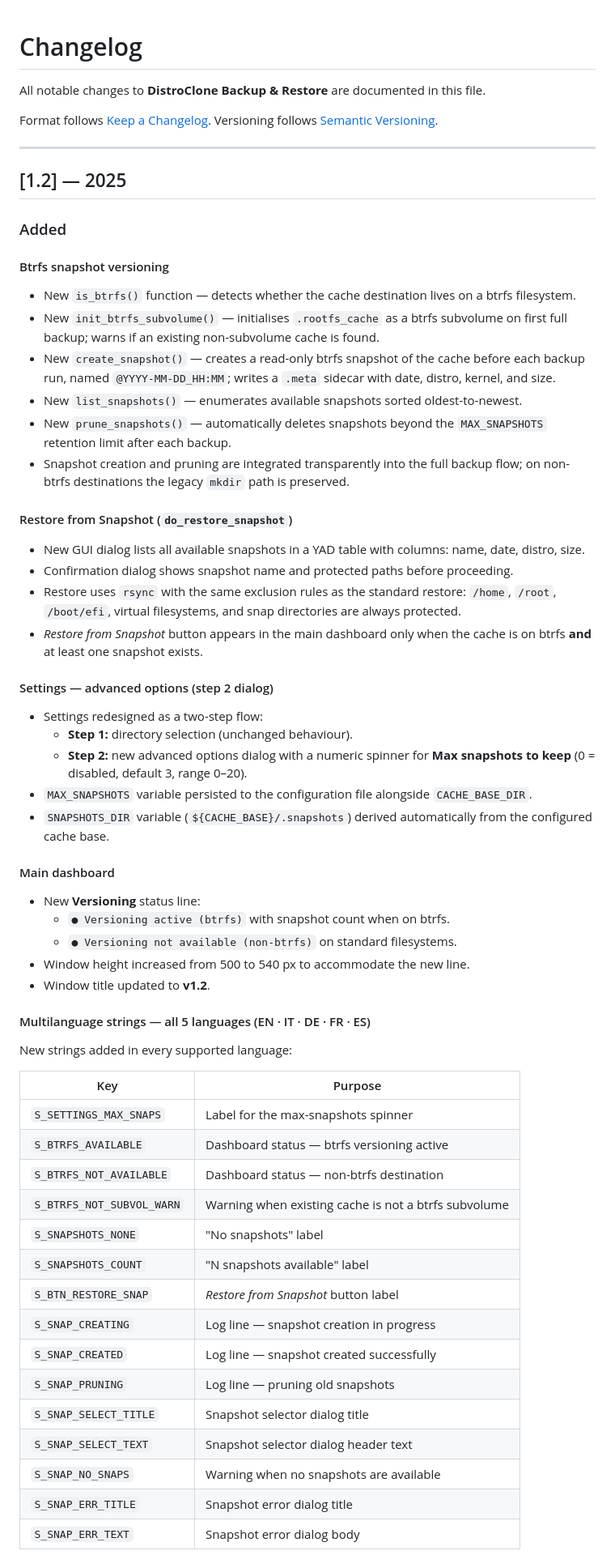
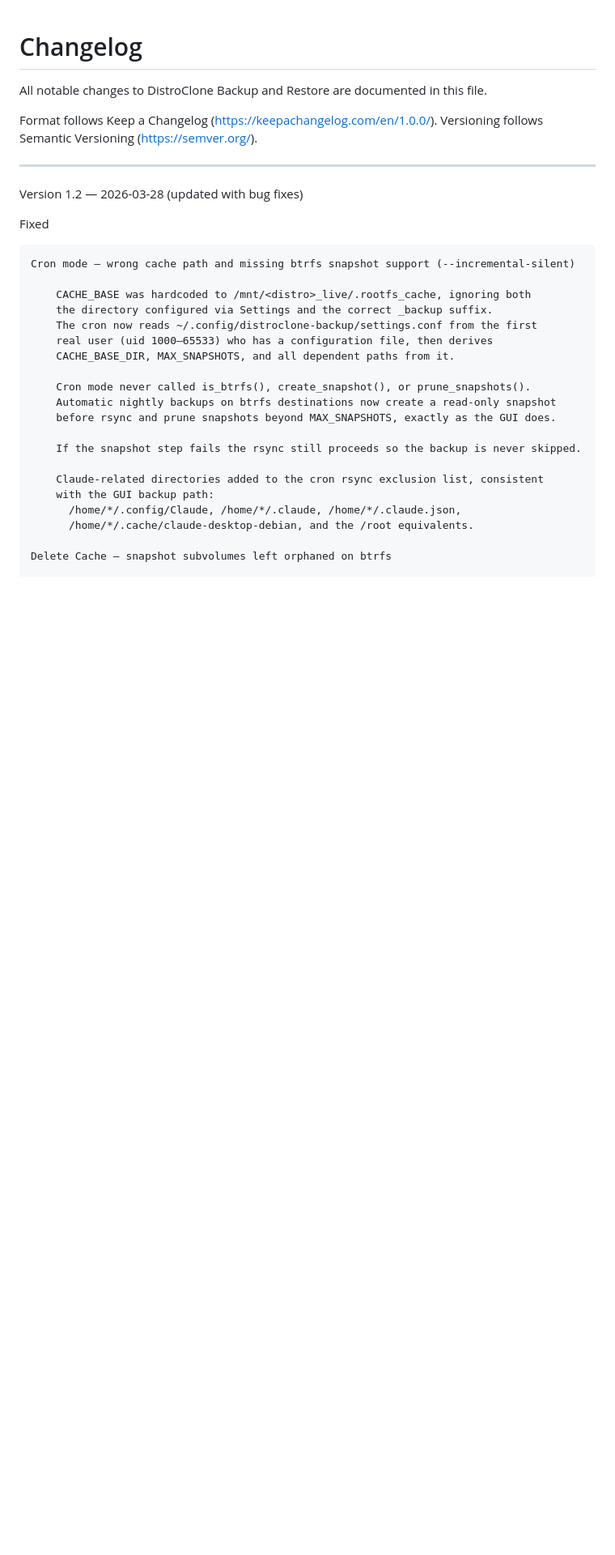
Before and after one commit to fconidi/distroClone-backup, a Markdown page: CHANGELOG.md, the part around one of its changes. Shown at 81% size. Drawn GitHub-style; blank space fills up the shorter version.

```diff
--- a/CHANGELOG.md
+++ b/CHANGELOG.md
@@ -1,62 +1,34 @@
 # Changelog
 
-All notable changes to **DistroClone Backup & Restore** are documented in this file.
+All notable changes to DistroClone Backup and Restore are documented in this file.
 
-Format follows [Keep a Changelog](https://keepachangelog.com/en/1.0.0/).
-Versioning follows [Semantic Versioning](https://semver.org/).
+Format follows Keep a Changelog (https://keepachangelog.com/en/1.0.0/).
+Versioning follows Semantic Versioning (https://semver.org/).
 
 ---
 
-## [1.2] — 2025
+Version 1.2 — 2026-03-28 (updated with bug fixes)
 
-### Added
+Fixed
 
-#### Btrfs snapshot versioning
-- New `is_btrfs()` function — detects whether the cache destination lives on a btrfs filesystem.
-- New `init_btrfs_subvolume()` — initialises `.rootfs_cache` as a btrfs subvolume on first full backup; warns if an existing non-subvolume cache is found.
-- New `create_snapshot()` — creates a read-only btrfs snapshot of the cache before each backup run, named `@YYYY-MM-DD_HH:MM`; writes a `.meta` sidecar with date, distro, kernel, and size.
-- New `list_snapshots()` — enumerates available snapshots sorted oldest-to-newest.
-- New `prune_snapshots()` — automatically deletes snapshots beyond the `MAX_SNAPSHOTS` retention limit after each backup.
-- Snapshot creation and pruning are integrated transparently into the full backup flow; on non-btrfs destinations the legacy `mkdir` path is preserved.
+    Cron mode — wrong cache path and missing btrfs snapshot support (--incremental-silent)
 
-#### Restore from Snapshot (`do_restore_snapshot`)
-- New GUI dialog lists all available snapshots in a YAD table with columns: name, date, distro, size.
-- Confirmation dialog shows snapshot name and protected paths before proceeding.
-- Restore uses `rsync` with the same exclusion rules as the standard restore: `/home`, `/root`, `/boot/efi`, virtual filesystems, and snap directories are always protected.
-- *Restore from Snapshot* button appears in the main dashboard only when the cache is on btrfs **and** at least one snapshot exists.
+        CACHE_BASE was hardcoded to /mnt/<distro>_live/.rootfs_cache, ignoring both
+        the directory configured via Settings and the correct _backup suffix.
+        The cron now reads ~/.config/distroclone-backup/settings.conf from the first
+        real user (uid 1000–65533) who has a configuration file, then derives
+        CACHE_BASE_DIR, MAX_SNAPSHOTS, and all dependent paths from it.
 
-#### Settings — advanced options (step 2 dialog)
-- Settings redesigned as a two-step flow:
-  - **Step 1:** directory selection (unchanged behaviour).
-  - **Step 2:** new advanced options dialog with a numeric spinner for **Max snapshots to keep** (0 = disabled, default 3, range 0–20).
-- `MAX_SNAPSHOTS` variable persisted to the configuration file alongside `CACHE_BASE_DIR`.
-- `SNAPSHOTS_DIR` variable (`${CACHE_BASE}/.snapshots`) derived automatically from the configured cache base.
+        Cron mode never called is_btrfs(), create_snapshot(), or prune_snapshots().
+        Automatic nightly backups on btrfs destinations now create a read-only snapshot
+        before rsync and prune snapshots beyond MAX_SNAPSHOTS, exactly as the GUI does.
 
-#### Main dashboard
-- New **Versioning** status line:
-  - `● Versioning active (btrfs)` with snapshot count when on btrfs.
-  - `● Versioning not available (non-btrfs)` on standard filesystems.
-- Window height increased from 500 to 540 px to accommodate the new line.
-- Window title updated to **v1.2**.
+        If the snapshot step fails the rsync still proceeds so the backup is never skipped.
 
-#### Multilanguage strings — all 5 languages (EN · IT · DE · FR · ES)
-New strings added in every supported language:
+        Claude-related directories added to the cron rsync exclusion list, consistent
+        with the GUI backup path:
+          /home/*/.config/Claude, /home/*/.claude, /home/*/.claude.json,
+          /home/*/.cache/claude-desktop-debian, and the /root equivalents.
 
-| Key | Purpose |
-|---|---|
-| `S_SETTINGS_MAX_SNAPS` | Label for the max-snapshots spinner |
-| `S_BTRFS_AVAILABLE` | Dashboard status — btrfs versioning active |
-| `S_BTRFS_NOT_AVAILABLE` | Dashboard status — non-btrfs destination |
-| `S_BTRFS_NOT_SUBVOL_WARN` | Warning when existing cache is not a btrfs subvolume |
-| `S_SNAPSHOTS_NONE` | "No snapshots" label |
-| `S_SNAPSHOTS_COUNT` | "N snapshots available" label |
-| `S_BTN_RESTORE_SNAP` | *Restore from Snapshot* button label |
-| `S_SNAP_CREATING` | Log line — snapshot creation in progress |
-| `S_SNAP_CREATED` | Log line — snapshot created successfully |
-| `S_SNAP_PRUNING` | Log line — pruning old snapshots |
-| `S_SNAP_SELECT_TITLE` | Snapshot selector dialog title |
-| `S_SNAP_SELECT_TEXT` | Snapshot selector dialog header text |
-| `S_SNAP_NO_SNAPS` | Warning when no snapshots are available |
-| `S_SNAP_ERR_TITLE` | Snapshot error dialog title |
-| `S_SNAP_ERR_TEXT` | Snapshot error dialog body |
+    Delete Cache — snapshot subvolumes left orphaned on btrfs
 
```
Also changed, not shown: other parts of CHANGELOG.md (+139 -27 lines).
